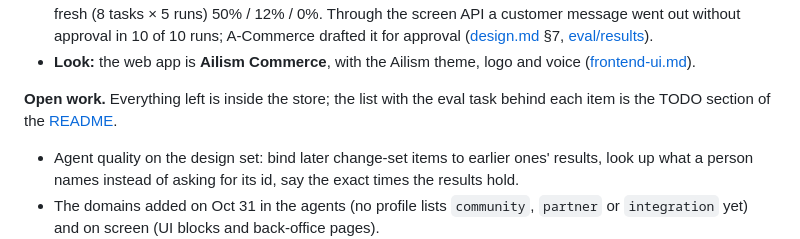
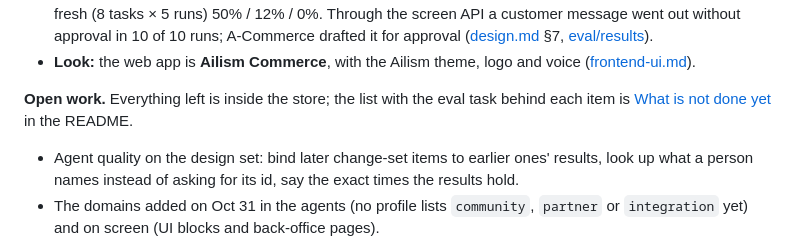
Before and after one commit to metahackAI/a-commerce, a Markdown page: docs/plan.md, the part around the change. Drawn GitHub-style.

```diff
--- a/docs/plan.md
+++ b/docs/plan.md
@@ -88,7 +88,7 @@ Unit tests reproduce the B1, B2, F1, F2 and F5 numbers. The SQL paths have datab
 - **Evaluation:** Nov 3, every call on Glimmer, each reply read against the expected facts: held-out (9 tasks × 10 runs) A-Commerce tools 44%, the same screen API through a2api 33%, the screen-shaped facade 0%; fresh (8 tasks × 5 runs) 50% / 12% / 0%. Through the screen API a customer message went out without approval in 10 of 10 runs; A-Commerce drafted it for approval ([design.md](design.md) §7, [eval/results](../eval/results/2026-11-03-glimmer-judged.md)).
 - **Look:** the web app is **Ailism Commerce**, with the Ailism theme, logo and voice ([frontend-ui.md](frontend-ui.md)).
 
-**Open work.** Everything left is inside the store; the list with the eval task behind each item is the TODO section of the [README](../README.md#todo).
+**Open work.** Everything left is inside the store; the list with the eval task behind each item is [What is not done yet](../README.md#what-is-not-done-yet) in the README.
 - Agent quality on the design set: bind later change-set items to earlier ones' results, look up what a person names instead of asking for its id, say the exact times the results hold.
 - The domains added on Oct 31 in the agents (no profile lists `community`, `partner` or `integration` yet) and on screen (UI blocks and back-office pages).
 - More watchers (reported posts, seller grades, failed campaigns) and the expiry of unaccepted gifts and unpaid orders (the policies exist; no job applies them).
```
Also changed, not shown: README.md (+18 -16 lines), docs/README.md (+1 -0 lines), docs/meta-models.md (added, +124 -0 lines), docs/img/evidence-page-image-live.jpg (added), docs/img/evidence-page-image-preview.jpg (added), docs/img/evidence-voice.jpg (added), 2 other files.
